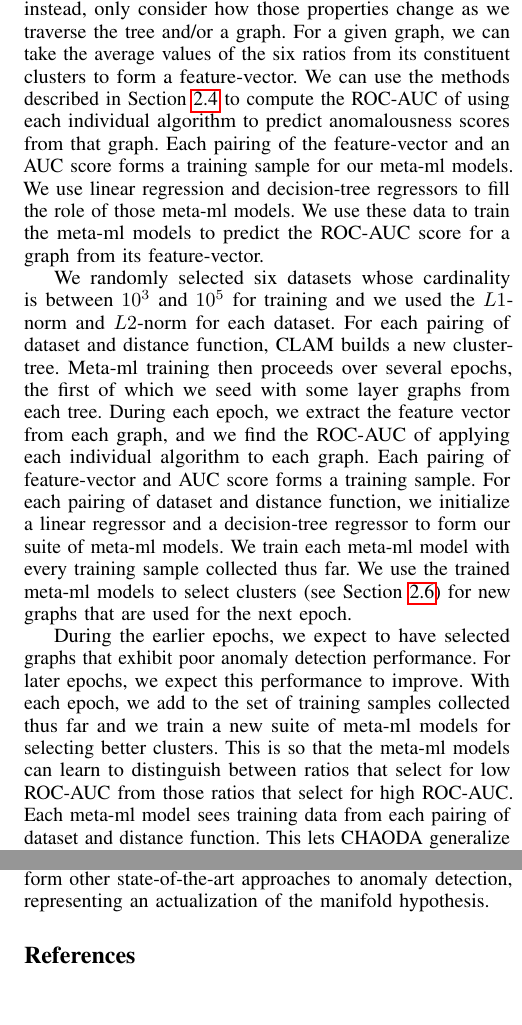
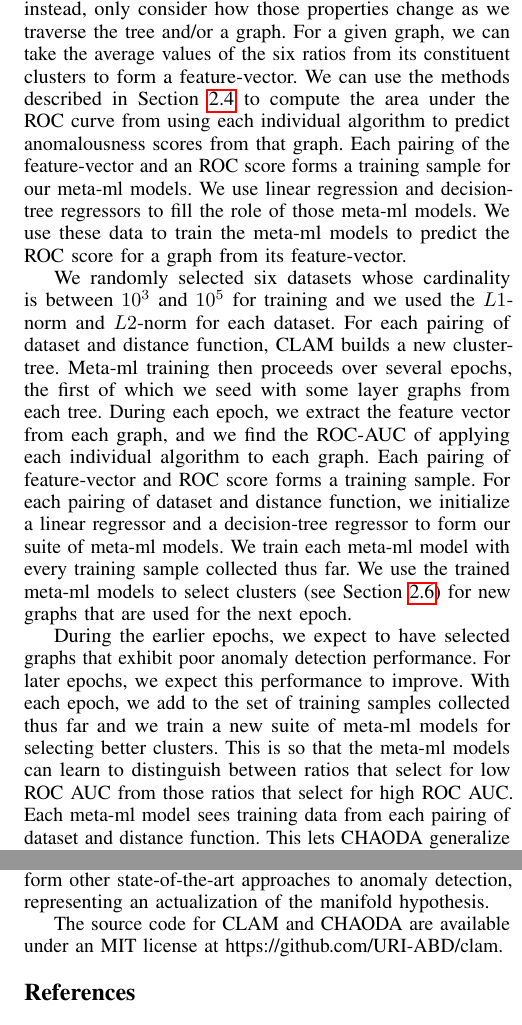
Before and after one commit to URI-ABD/chaoda-paper, a LaTeX paper (paper.tex, which reads sections/2-methods.tex, sections/4-discussion.tex): two parts of the columns of pages 7 and 10 of 11, joined at a grey line, cut so that both start at the same text. Compiled offline with pdfLaTeX.

Commit message:
slight rewording, link to github

```diff
--- a/sections/2-methods.tex
+++ b/sections/2-methods.tex
@@ -296,16 +296,16 @@ We chose an $\alpha$ of $\frac{2}{11}$.
 
 Using these ratios, instead of the raw values themselves, lets CHAODA be agnostic to dataset-specific properties and, instead, only consider how those properties change as we traverse the tree and/or a graph.
 For a given graph, we can take the average values of the six ratios from its constituent clusters to form a feature-vector.
-We can use the methods described in Section~\ref{subsec:methods:individual-algorithms} to compute the ROC-AUC of using each individual algorithm to predict anomalousness scores from that graph.
-Each pairing of the feature-vector and an AUC score forms a training sample for our meta-ml models.
+We can use the methods described in Section~\ref{subsec:methods:individual-algorithms} to compute the area under the ROC curve from using each individual algorithm to predict anomalousness scores from that graph.
+Each pairing of the feature-vector and an ROC score forms a training sample for our meta-ml models.
 We use linear regression and decision-tree regressors to fill the role of those meta-ml models.
-We use these data to train the meta-ml models to predict the ROC-AUC score for a graph from its feature-vector.
+We use these data to train the meta-ml models to predict the ROC score for a graph from its feature-vector.
 
 We randomly selected six datasets whose cardinality is between $10^3$ and $10^5$ for training and we used the $L1$-norm and $L2$-norm for each dataset.
 For each pairing of dataset and distance function, CLAM builds a new cluster-tree.
 Meta-ml training then proceeds over several epochs, the first of which we seed with some layer graphs from each tree.
 During each epoch, we extract the feature vector from each graph, and we find the ROC-AUC of applying each individual algorithm to each graph.
-Each pairing of feature-vector and AUC score forms a training sample.
+Each pairing of feature-vector and ROC score forms a training sample.
 For each pairing of dataset and distance function, we initialize a linear regressor and a decision-tree regressor to form our suite of meta-ml models.
 We train each meta-ml model with every training sample collected thus far.
 We use the trained meta-ml models to select clusters (see Section~\ref{subsec:methods:cluster-selection-for-graphs}) for new graphs that are used for the next epoch.
@@ -313,7 +313,7 @@ We use the trained meta-ml models to select clusters (see Section~\ref{subsec:me
 During the earlier epochs, we expect to have selected graphs that exhibit poor anomaly detection performance.
 For later epochs, we expect this performance to improve.
 With each epoch, we add to the set of training samples collected thus far and we train a new suite of meta-ml models for selecting better clusters.
-This is so that the meta-ml models can learn to distinguish between ratios that select for low ROC-AUC from those ratios that select for high ROC-AUC.
+This is so that the meta-ml models can learn to distinguish between ratios that select for low ROC AUC from those ratios that select for high ROC AUC.
 Each meta-ml model sees training data from each pairing of dataset and distance function.
 This lets CHAODA generalize across different datasets and distance functions.
 
--- a/sections/4-discussion.tex
+++ b/sections/4-discussion.tex
@@ -52,3 +52,5 @@ CHAODA is demonstrably highly effective on large high-dimensional datasets, and
 Using CLAM to map a dataset where each datum represents the activation-pattern of a neural network from an input to the neural network, we would expect to detect malicious inputs to neural networks based on the intuition that malicious inputs produce atypical activation patterns.
 
 In conclusion, we have demonstrated that by mapping the manifolds occupied by data, CLAM reveals geometric and topological structure that allows CHAODA to outperform other state-of-the-art approaches to anomaly detection, representing an actualization of the manifold hypothesis.
+
+The source code for CLAM and CHAODA are available under an MIT license at https://github.com/URI-ABD/clam.
```
Also changed, not shown: paper.tex (+3 -2 lines), sections/3-results.tex (+3 -3 lines), sections/2-methods.tex (4 more changed lines).
